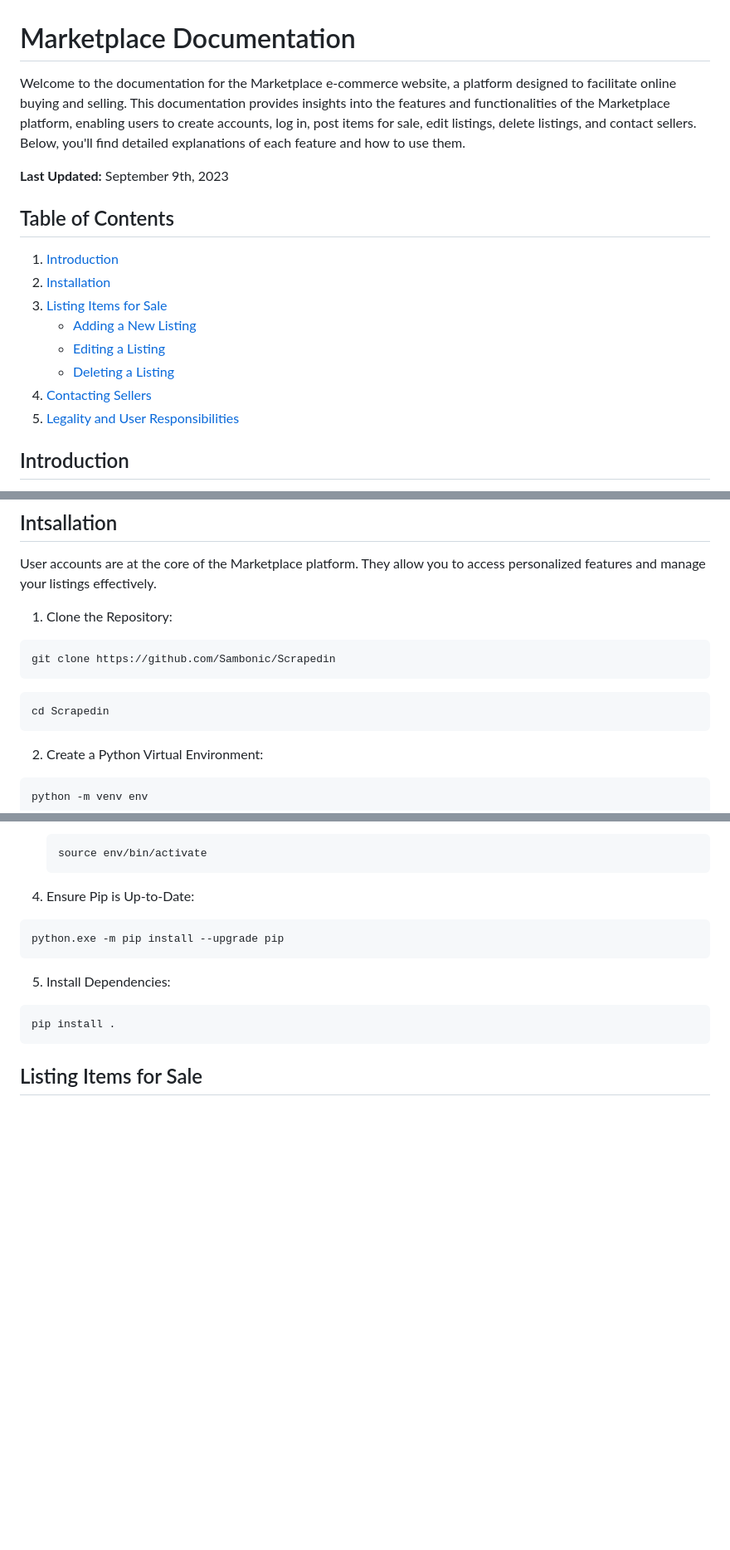
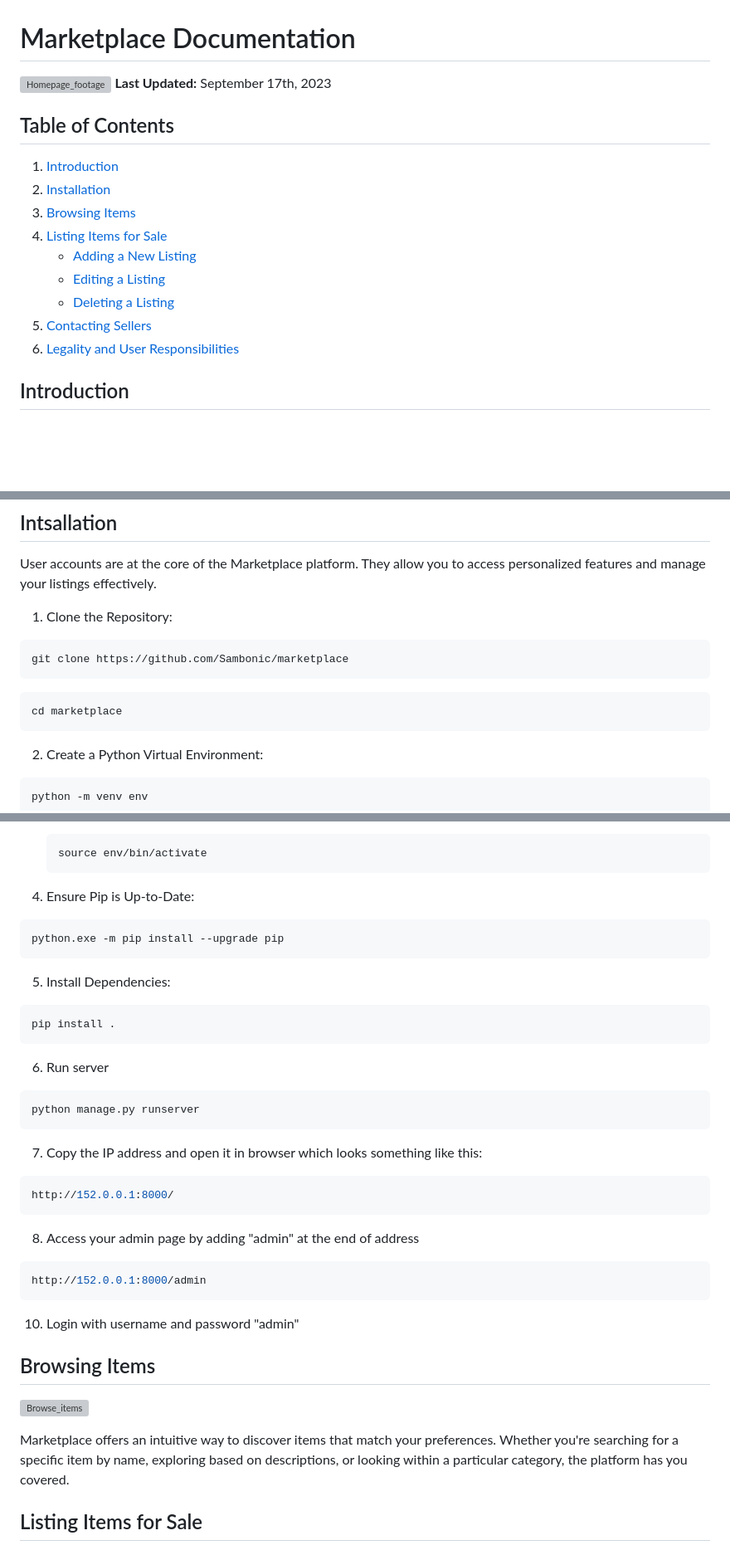
Before and after one commit to Sambonic/marketplace, a Markdown page: README.md, 3 parts joined by grey strips. Shown at 83% size. Drawn GitHub-style; blank space fills up the shorter version; grey boxes are pictures that could not be loaded.

````diff
--- a/README.md
+++ b/README.md
@@ -1,19 +1,18 @@
 # Marketplace Documentation
-
-Welcome to the documentation for the Marketplace e-commerce website, a platform designed to facilitate online buying and selling. This documentation provides insights into the features and functionalities of the Marketplace platform, enabling users to create accounts, log in, post items for sale, edit listings, delete listings, and contact sellers. Below, you'll find detailed explanations of each feature and how to use them.
-
-**Last Updated:** September 9th, 2023
+![Homepage_footage](images/img_1_homepage.png)
+**Last Updated:** September 17th, 2023
 
 ## Table of Contents
 
 1. [Introduction](#introduction)
 2. [Installation](#installation)
-3. [Listing Items for Sale](#listing-items-for-sale)
+3. [Browsing Items](#browsing-items)
+4. [Listing Items for Sale](#listing-items-for-sale)
    - [Adding a New Listing](#adding-a-new-listing)
    - [Editing a Listing](#editing-a-listing)
    - [Deleting a Listing](#deleting-a-listing)
-4. [Contacting Sellers](#contacting-sellers)
-5. [Legality and User Responsibilities](#legality-and-user-responsibilities)
+5. [Contacting Sellers](#contacting-sellers)
+6. [Legality and User Responsibilities](#legality-and-user-responsibilities)
 
 ## Introduction<a name="introduction"></a>
 
@@ -32,11 +31,11 @@ User accounts are at the core of the Marketplace platform. They allow you to acc
 1. Clone the Repository:
 
 ```bash
-git clone https://github.com/Sambonic/Scrapedin
+git clone https://github.com/Sambonic/marketplace
 ```
 
 ```bash
-cd Scrapedin
+cd marketplace
 ```
 
 2. Create a Python Virtual Environment:
@@ -64,4 +63,26 @@ python -m venv env
 pip install .
 ```
 
+6. Run server
+```bash
+python manage.py runserver
+```
+
+7. Copy the IP address and open it in browser which looks something like this:
+```bash
+http://152.0.0.1:8000/
+```
+
+8. Access your admin page by adding "admin" at the end of address
+```bash
+http://152.0.0.1:8000/admin
+```
+
+10. Login with username and password "admin"
+
+## Browsing Items<a name="browsing-items"></a>
+![Browse_items](images/img_2_browse.png)
+
+Marketplace offers an intuitive way to discover items that match your preferences. Whether you're searching for a specific item by name, exploring based on descriptions, or looking within a particular category, the platform has you covered.
+
 ## Listing Items for Sale<a name="listing-items-for-sale"></a>
````
Also changed, not shown: other parts of README.md (+4 -0 lines).
